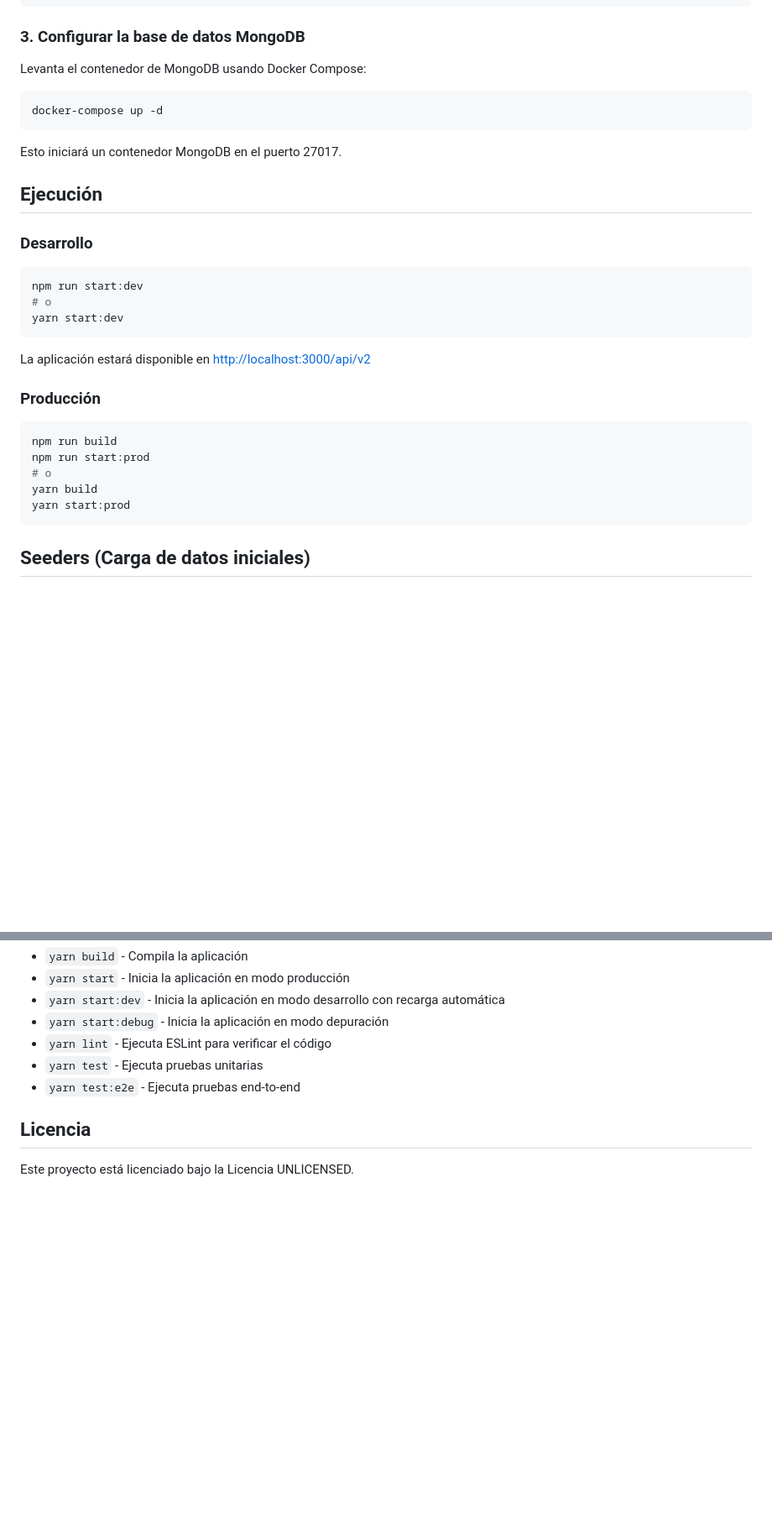
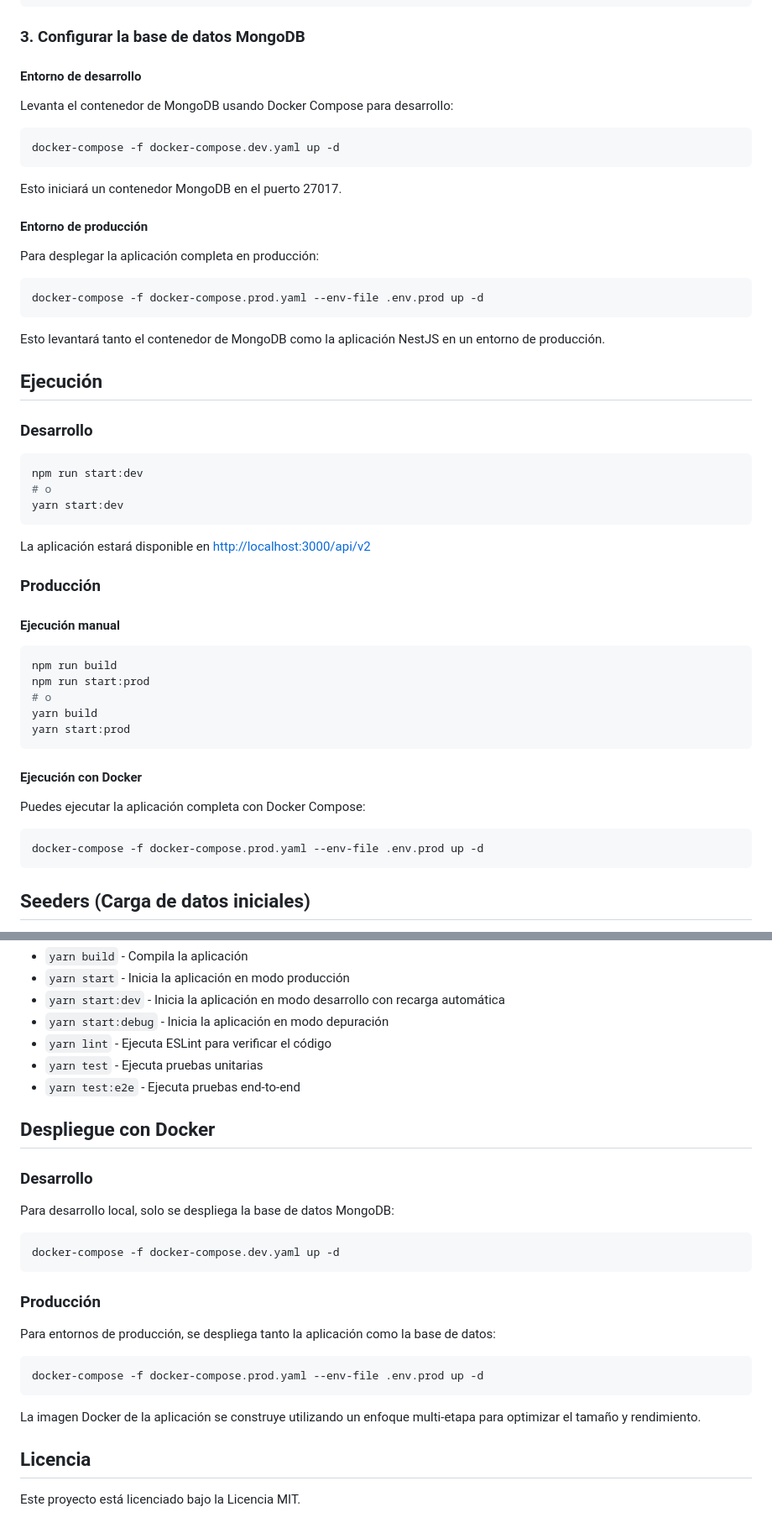
Before and after one commit to gcruces95/learning-nestjs-pokedex, a Markdown page: README.md, 2 parts joined by grey strips. Shown: that part at 84% size. Drawn GitHub-style; blank space fills up the shorter version.

Commit message:
docs: :memo: actualizar README.md con secciones de configuración para entornos de desarrollo y producción
- Se añaden instrucciones para levantar contenedores de MongoDB en entornos de desarrollo y producción utilizando Docker Compose.
- Se incluye una sección sobre la ejecución de la aplicación con Docker y se detalla el uso de archivos de configuración específicos para cada entorno.
- Se actualiza la licencia del proyecto a MIT.

````diff
--- a/README.md
+++ b/README.md
@@ -35,13 +35,25 @@ yarn install
 
 ### 3. Configurar la base de datos MongoDB
 
-Levanta el contenedor de MongoDB usando Docker Compose:
+#### Entorno de desarrollo
+
+Levanta el contenedor de MongoDB usando Docker Compose para desarrollo:
 
 ```bash
-docker-compose up -d
+docker-compose -f docker-compose.dev.yaml up -d
 ```
 
 Esto iniciará un contenedor MongoDB en el puerto 27017.
+
+#### Entorno de producción
+
+Para desplegar la aplicación completa en producción:
+
+```bash
+docker-compose -f docker-compose.prod.yaml --env-file .env.prod up -d
+```
+
+Esto levantará tanto el contenedor de MongoDB como la aplicación NestJS en un entorno de producción.
 
 ## Ejecución
 
@@ -57,12 +69,22 @@ La aplicación estará disponible en [http://localhost:3000/api/v2](http://local
 
 ### Producción
 
+#### Ejecución manual
+
 ```bash
 npm run build
 npm run start:prod
 # o
 yarn build
 yarn start:prod
+```
+
+#### Ejecución con Docker
+
+Puedes ejecutar la aplicación completa con Docker Compose:
+
+```bash
+docker-compose -f docker-compose.prod.yaml --env-file .env.prod up -d
 ```
 
 ## Seeders (Carga de datos iniciales)
@@ -154,6 +179,22 @@ La aplicación utiliza las siguientes variables de entorno:
 - `yarn test` - Ejecuta pruebas unitarias
 - `yarn test:e2e` - Ejecuta pruebas end-to-end
 
+## Despliegue con Docker
+
+### Desarrollo
+Para desarrollo local, solo se despliega la base de datos MongoDB:
+```bash
+docker-compose -f docker-compose.dev.yaml up -d
+```
+
+### Producción
+Para entornos de producción, se despliega tanto la aplicación como la base de datos:
+```bash
+docker-compose -f docker-compose.prod.yaml --env-file .env.prod up -d
+```
+
+La imagen Docker de la aplicación se construye utilizando un enfoque multi-etapa para optimizar el tamaño y rendimiento.
+
 ## Licencia
 
-Este proyecto está licenciado bajo la Licencia UNLICENSED.
+Este proyecto está licenciado bajo la Licencia MIT.
````
Also changed, not shown: other parts of README.md (+4 -1 lines).
